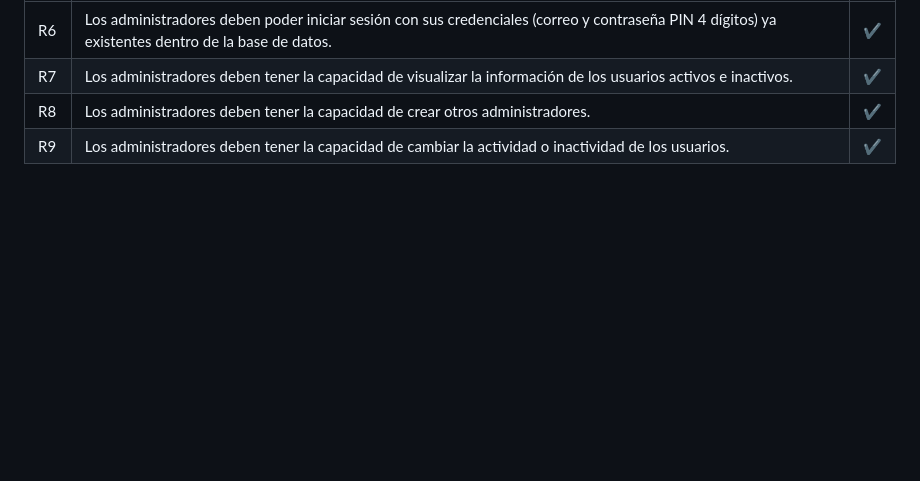
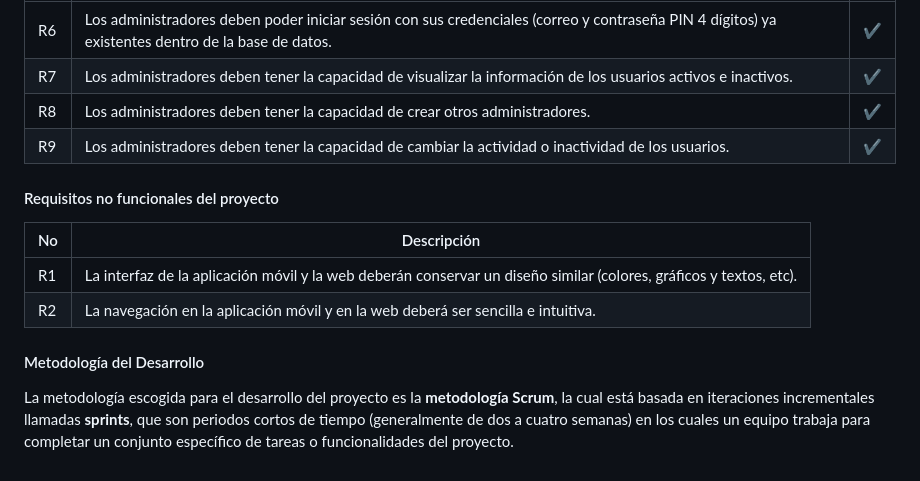
Before and after one commit to alexanderDeb/TapToGo, a Markdown page: README.md, the part around the change. GitHub-like rendering; blank space fills up the shorter version.

```diff
--- a/README.md
+++ b/README.md
@@ -69,3 +69,14 @@ Para el desarrollo de esta solución tecnológica, se va a hacer uso de un entor
 | R7 | Los administradores deben tener la capacidad de visualizar la información de los usuarios activos e inactivos. | ✔️            |
 | R8 | Los administradores deben tener la capacidad de crear otros administradores.                      | ✔️            |
 | R9 | Los administradores deben tener la capacidad de cambiar la actividad o inactividad de los usuarios. | ✔️            |
+
+#### Requisitos no funcionales del proyecto
+
+| No | Descripción                                                                 |
+|----|-----------------------------------------------------------------------------|
+| R1 | La interfaz de la aplicación móvil y la web deberán conservar un diseño similar (colores, gráficos y textos, etc). |
+| R2 | La navegación en la aplicación móvil y en la web deberá ser sencilla e intuitiva. |
+
+#### Metodología del Desarrollo
+
+La metodología escogida para el desarrollo del proyecto es la **metodología Scrum**, la cual está basada en iteraciones incrementales llamadas **sprints**, que son periodos cortos de tiempo (generalmente de dos a cuatro semanas) en los cuales un equipo trabaja para completar un conjunto específico de tareas o funcionalidades del proyecto.
```
